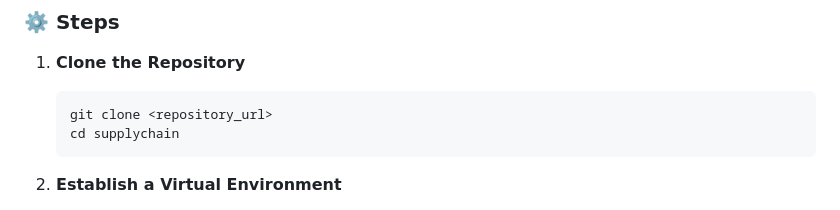
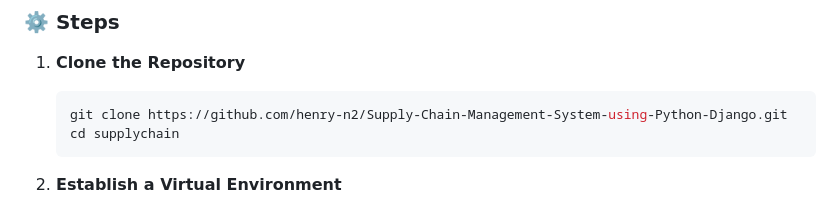
Before and after one commit to henry-n2/Supply-Chain-Management-System-using-Python-Django, a Markdown page: README.md, the part around the change. Rendered like a GitHub page.

````diff
--- a/README.md
+++ b/README.md
@@ -88,7 +88,7 @@ Follow these instructions to run the application locally on a development machin
 
 1. **Clone the Repository**
    ```bash
-   git clone <repository_url>
+   git clone https://github.com/henry-n2/Supply-Chain-Management-System-using-Python-Django.git
    cd supplychain
    ```
 
````
